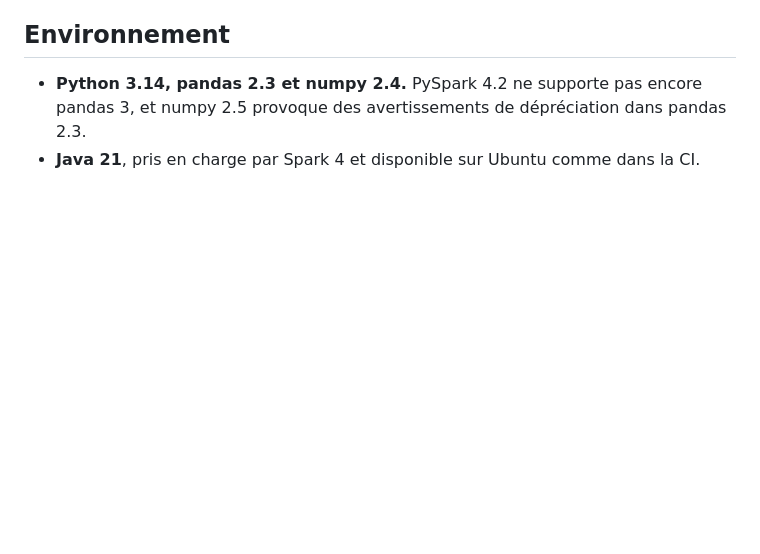
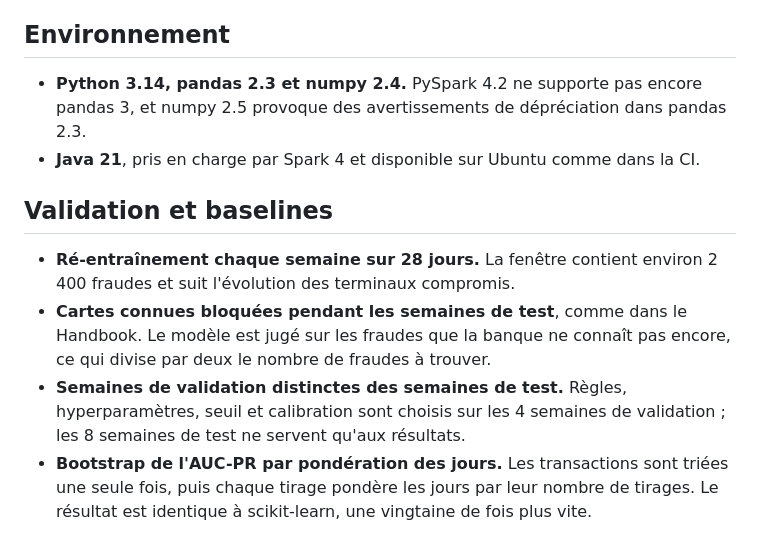
Before and after one commit to MohamedRadhi52/fraudops, a Markdown page: docs/DECISIONS.md, the part around the change. GitHub-like rendering; blank space fills up the shorter version.

```diff
--- a/docs/DECISIONS.md
+++ b/docs/DECISIONS.md
@@ -29,3 +29,10 @@ Les choix structurants du projet, avec leur raison.
 
 - **Python 3.14, pandas 2.3 et numpy 2.4.** PySpark 4.2 ne supporte pas encore pandas 3, et numpy 2.5 provoque des avertissements de dépréciation dans pandas 2.3.
 - **Java 21**, pris en charge par Spark 4 et disponible sur Ubuntu comme dans la CI.
+
+## Validation et baselines
+
+- **Ré-entraînement chaque semaine sur 28 jours.** La fenêtre contient environ 2 400 fraudes et suit l'évolution des terminaux compromis.
+- **Cartes connues bloquées pendant les semaines de test**, comme dans le Handbook. Le modèle est jugé sur les fraudes que la banque ne connaît pas encore, ce qui divise par deux le nombre de fraudes à trouver.
+- **Semaines de validation distinctes des semaines de test.** Règles, hyperparamètres, seuil et calibration sont choisis sur les 4 semaines de validation ; les 8 semaines de test ne servent qu'aux résultats.
+- **Bootstrap de l'AUC-PR par pondération des jours.** Les transactions sont triées une seule fois, puis chaque tirage pondère les jours par leur nombre de tirages. Le résultat est identique à scikit-learn, une vingtaine de fois plus vite.
```
Also changed, not shown: README.md (+23 -4 lines), reports/figures/card_precision.png (added), 13 other files.
